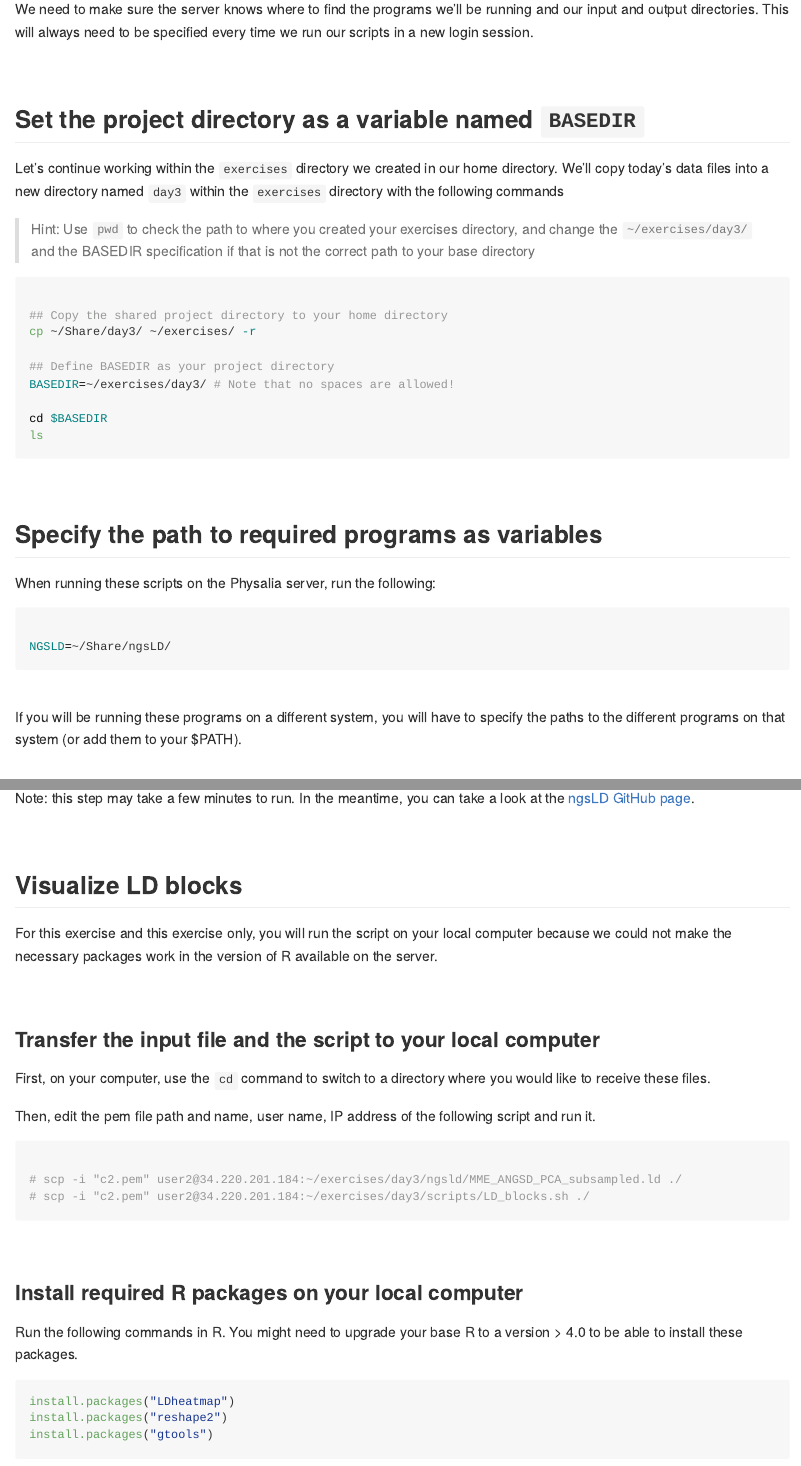
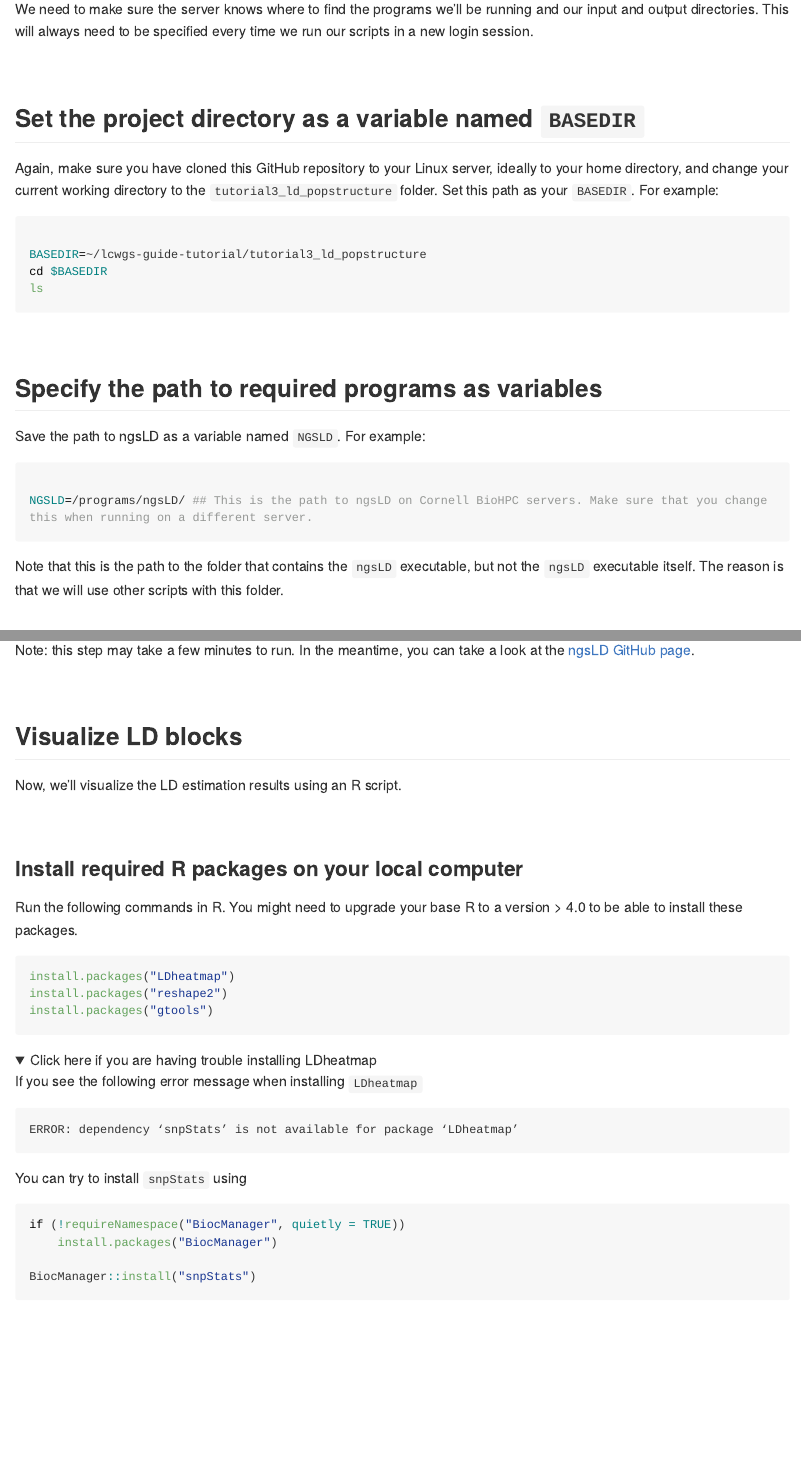
Before and after one commit to nt246/lcwgs-guide-tutorial, an R Markdown document (tutorial3_ld_popstructure/markdowns/ld.Rmd): the page in a window 1100 px wide, from 1000 px down before the commit and from 970 px down after it, so that both start at the same text, and a second part further down, joined at a grey line. The pictures show the output file tutorial3_ld_popstructure/markdowns/ld.md that the author committed with the source, drawn offline in the style of GitHub; folded parts are opened; long lines of code are wrapped.

Commit message:
updated LD tutorial and deleted some output files

````diff
--- a/tutorial3_ld_popstructure/markdowns/ld.Rmd
+++ b/tutorial3_ld_popstructure/markdowns/ld.Rmd
@@ -28,18 +28,11 @@ We need to make sure the server knows where to find the programs we'll be runnin
 
 ## Set the project directory as a variable named `BASEDIR`
 
-Let's continue working within the `exercises` directory we created in our home directory. We'll copy today's data files into a new directory named `day3` within the `exercises` directory with the following commands
-
-> Hint: Use `pwd` to check the path to where you created your exercises directory, and change the `~/exercises/day3/` and the BASEDIR specification if that is not the correct path to your base directory
+Again, make sure you have cloned this GitHub repository to your Linux server, ideally to your home directory, and change your current working directory to the `tutorial3_ld_popstructure` folder. Set this path as your `BASEDIR`. For example:
 
 ```{bash, eval = FALSE}
 
-## Copy the shared project directory to your home directory
-cp ~/Share/day3/ ~/exercises/ -r
-
-## Define BASEDIR as your project directory
-BASEDIR=~/exercises/day3/ # Note that no spaces are allowed!
-
+BASEDIR=~/lcwgs-guide-tutorial/tutorial3_ld_popstructure
 cd $BASEDIR
 ls
 
@@ -49,17 +42,15 @@ ls
 
 ## Specify the path to required programs as variables
 
-When running these scripts on the Physalia server, run the following:
+Save the path to ngsLD as a variable named `NGSLD`. For example:
 
 ```{bash, eval = FALSE}
 
-NGSLD=~/Share/ngsLD/
+NGSLD=/programs/ngsLD/ ## This is the path to ngsLD on Cornell BioHPC servers. Make sure that you change this when running on a different server.
 
 ```
 
-<br>
-
-If you will be running these programs on a different system, you will have to specify the paths to the different programs on that system (or add them to your $PATH).
+Note that this is the path to the folder that contains the `ngsLD` executable, but not the `ngsLD` executable itself. The reason is that we will use other scripts with this folder.
 
 <br>
 
@@ -118,22 +110,7 @@ Note: this step may take a few minutes to run. In the meantime, you can take a l
 
 ## Visualize LD blocks
 
-For this exercise and this exercise only, you will run the script on your local computer because we could not make the necessary packages work in the version of R available on the server.
-
-<br>
-
-### Transfer the input file and the script to your local computer
-
-First, on your computer, use the `cd` command to switch to a directory where you would like to receive these files.
-
-Then, edit the pem file path and name, user name, IP address of the following script and run it.
-
-```{bash eval = FALSE}
-
-# scp -i "c2.pem" user2@34.220.201.184:~/exercises/day3/ngsld/MME_ANGSD_PCA_subsampled.ld ./
-# scp -i "c2.pem" user2@34.220.201.184:~/exercises/day3/scripts/LD_blocks.sh ./
-
-```
+Now, we'll visualize the LD estimation results using an R script.
 
 <br>
 
@@ -149,6 +126,19 @@ install.packages("gtools")
 
 ```
 
-<br<
+<details>
+<summary> Click here if you are having trouble installing LDheatmap </summary>
 
-### Run `LD_blocks.sh` on your local computer
+If you see the following error message when installing `LDheatmap`
+
+```
+ERROR: dependency ‘snpStats’ is not available for package ‘LDheatmap’
+```
+
+You can try to install `snpStats` using
+
+```{r eval=FALSE}
+if (!requireNamespace("BiocManager", quietly = TRUE))
+    install.packages("BiocManager")
+
+BiocManager::install("snpStats")
````
Also changed, not shown: tutorial3_ld_popstructure/markdowns/ld.md, tutorial3_ld_popstructure/markdowns/ld.Rmd (20 more changed lines), 3 other files.
